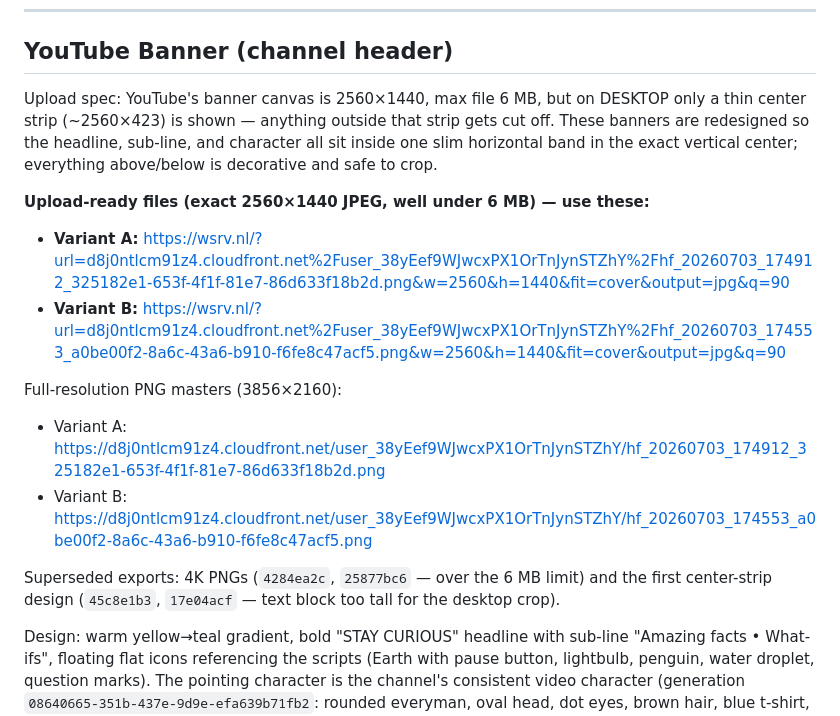
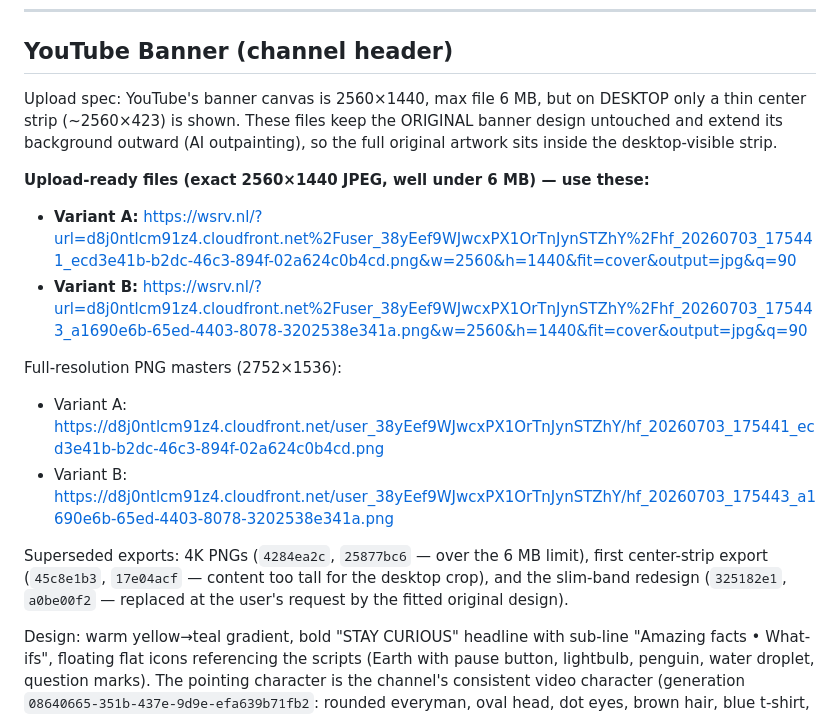
Before and after one commit to Finaltoucch/Final, a Markdown page: channel-branding.md, the part around the change. GitHub-like rendering.

Commit message:
Point banner links at fitted original design (background-extended)
Co-Authored-By: Claude Fable 5 <noreply@anthropic.com>
Claude-Session: https://claude.ai/code/session_01BCTPfiZByVeVz1yp44XM2n

```diff
--- a/channel-branding.md
+++ b/channel-branding.md
@@ -10,26 +10,26 @@ content). Branding line: **"STAY CURIOUS"** — pulled from the script outro
 ## YouTube Banner (channel header)
 
 Upload spec: YouTube's banner canvas is 2560×1440, max file 6 MB, but on DESKTOP only
-a thin center strip (~2560×423) is shown — anything outside that strip gets cut off.
-These banners are redesigned so the headline, sub-line, and character all sit inside
-one slim horizontal band in the exact vertical center; everything above/below is
-decorative and safe to crop.
+a thin center strip (~2560×423) is shown. These files keep the ORIGINAL banner design
+untouched and extend its background outward (AI outpainting), so the full original
+artwork sits inside the desktop-visible strip.
 
 **Upload-ready files (exact 2560×1440 JPEG, well under 6 MB) — use these:**
 
 - **Variant A:**
-  https://wsrv.nl/?url=d8j0ntlcm91z4.cloudfront.net%2Fuser_38yEef9WJwcxPX1OrTnJynSTZhY%2Fhf_20260703_174912_325182e1-653f-4f1f-81e7-86d633f18b2d.png&w=2560&h=1440&fit=cover&output=jpg&q=90
+  https://wsrv.nl/?url=d8j0ntlcm91z4.cloudfront.net%2Fuser_38yEef9WJwcxPX1OrTnJynSTZhY%2Fhf_20260703_175441_ecd3e41b-b2dc-46c3-894f-02a624c0b4cd.png&w=2560&h=1440&fit=cover&output=jpg&q=90
 - **Variant B:**
-  https://wsrv.nl/?url=d8j0ntlcm91z4.cloudfront.net%2Fuser_38yEef9WJwcxPX1OrTnJynSTZhY%2Fhf_20260703_174553_a0be00f2-8a6c-43a6-b910-f6fe8c47acf5.png&w=2560&h=1440&fit=cover&output=jpg&q=90
+  https://wsrv.nl/?url=d8j0ntlcm91z4.cloudfront.net%2Fuser_38yEef9WJwcxPX1OrTnJynSTZhY%2Fhf_20260703_175443_a1690e6b-65ed-4403-8078-3202538e341a.png&w=2560&h=1440&fit=cover&output=jpg&q=90
 
-Full-resolution PNG masters (3856×2160):
+Full-resolution PNG masters (2752×1536):
 
-- Variant A: https://d8j0ntlcm91z4.cloudfront.net/user_38yEef9WJwcxPX1OrTnJynSTZhY/hf_20260703_174912_325182e1-653f-4f1f-81e7-86d633f18b2d.png
-- Variant B: https://d8j0ntlcm91z4.cloudfront.net/user_38yEef9WJwcxPX1OrTnJynSTZhY/hf_20260703_174553_a0be00f2-8a6c-43a6-b910-f6fe8c47acf5.png
+- Variant A: https://d8j0ntlcm91z4.cloudfront.net/user_38yEef9WJwcxPX1OrTnJynSTZhY/hf_20260703_175441_ecd3e41b-b2dc-46c3-894f-02a624c0b4cd.png
+- Variant B: https://d8j0ntlcm91z4.cloudfront.net/user_38yEef9WJwcxPX1OrTnJynSTZhY/hf_20260703_175443_a1690e6b-65ed-4403-8078-3202538e341a.png
 
-Superseded exports: 4K PNGs (`4284ea2c`, `25877bc6` — over the 6 MB limit) and the
-first center-strip design (`45c8e1b3`, `17e04acf` — text block too tall for the
-desktop crop).
+Superseded exports: 4K PNGs (`4284ea2c`, `25877bc6` — over the 6 MB limit), first
+center-strip export (`45c8e1b3`, `17e04acf` — content too tall for the desktop crop),
+and the slim-band redesign (`325182e1`, `a0be00f2` — replaced at the user's request by
+the fitted original design).
 
 Design: warm yellow→teal gradient, bold "STAY CURIOUS" headline with sub-line
 "Amazing facts • What-ifs", floating flat icons referencing the scripts (Earth with
```
